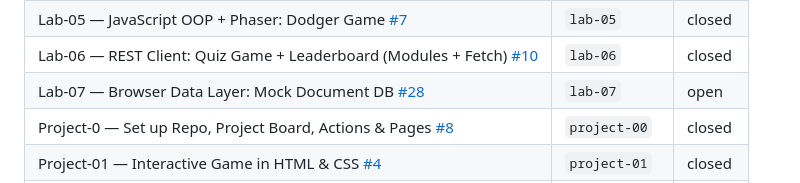
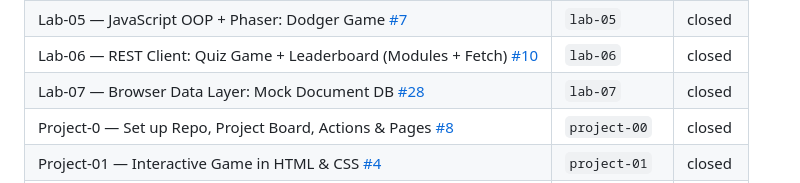
Before and after one commit to jtn9701/csci4208-portfolio-2025, a Markdown page: README.md, the part around the change. Drawn GitHub-style.

Commit message:
docs: auto-update submission table (Item | Key | Status)

```diff
--- a/README.md
+++ b/README.md
@@ -58,7 +58,7 @@
 | Lab-05 — JavaScript OOP + Phaser: Dodger Game [#9](https://github.com/jtn9701/csci4208-portfolio-2025/issues/9) | `lab-05` | closed |
 | Lab-05 — JavaScript OOP + Phaser: Dodger Game [#7](https://github.com/jtn9701/csci4208-portfolio-2025/issues/7) | `lab-05` | closed |
 | Lab-06 — REST Client: Quiz Game + Leaderboard (Modules + Fetch) [#10](https://github.com/jtn9701/csci4208-portfolio-2025/issues/10) | `lab-06` | closed |
-| Lab-07 — Browser Data Layer: Mock Document DB [#28](https://github.com/jtn9701/csci4208-portfolio-2025/issues/28) | `lab-07` | open |
+| Lab-07 — Browser Data Layer: Mock Document DB [#28](https://github.com/jtn9701/csci4208-portfolio-2025/issues/28) | `lab-07` | closed |
 | Project-0 — Set up Repo, Project Board, Actions & Pages [#8](https://github.com/jtn9701/csci4208-portfolio-2025/issues/8) | `project-00` | closed |
 | Project-01 — Interactive Game in HTML & CSS [#4](https://github.com/jtn9701/csci4208-portfolio-2025/issues/4) | `project-01` | closed |
 | Project-02 — Sprint 3: Full Feature Set & Polish [#13](https://github.com/jtn9701/csci4208-portfolio-2025/issues/13) | `project-02` | open |
```
